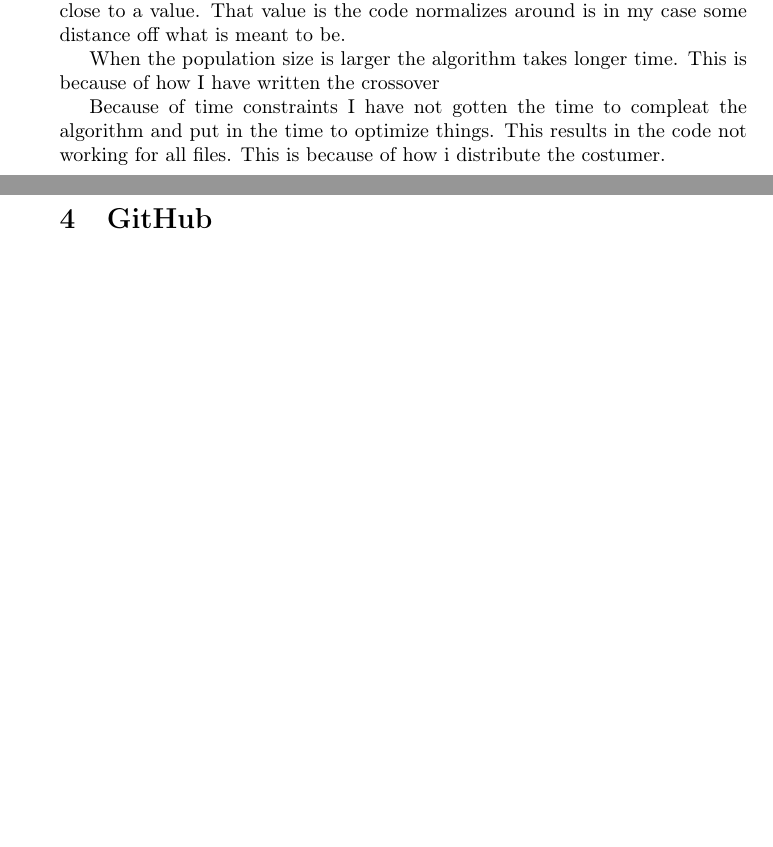
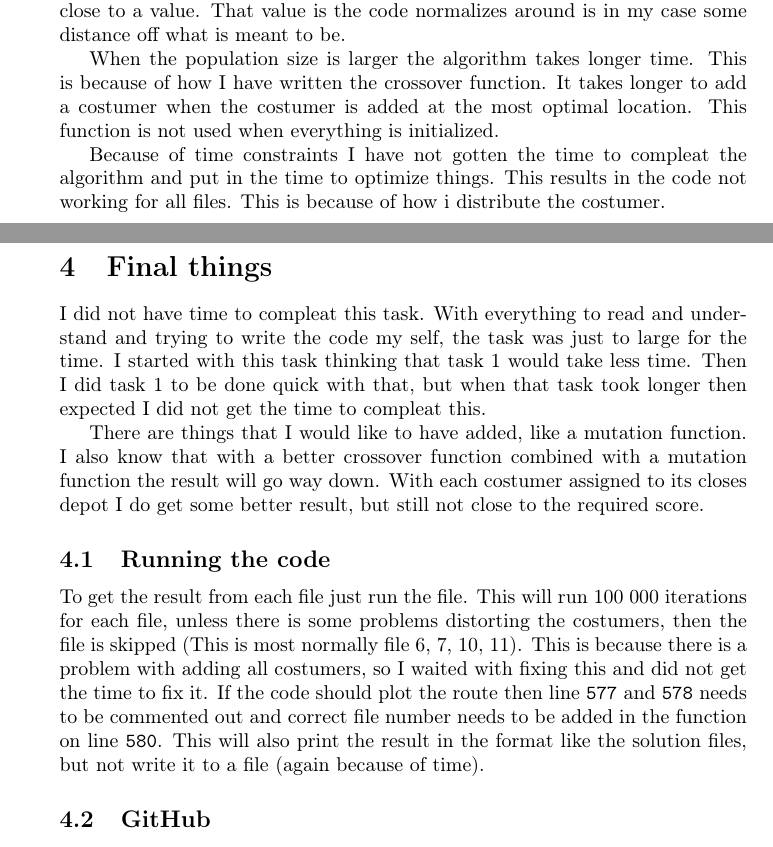
Before and after one commit to Tobhal/HIOF-Practical-machine-learning, a LaTeX document (Portfolio/Part 2/RepportP2.tex): two parts of pages 3 and 4 of 4, joined at a grey line, cut so that both start at the same text, the shorter picture padded with empty space. Compiled offline with pdfLaTeX.

Commit message:
More work

```diff
--- a/Portfolio/Part 2/RepportP2.tex
+++ b/Portfolio/Part 2/RepportP2.tex
@@ -70,11 +72,20 @@
     \subsection{My observations}
     I have found that at the start of the code running the learning/improvements are large and many. After some time the improvements slow down and normalize close to a value. That value is the code normalizes around is in my case some distance off what is meant to be.
 
-    When the population size is larger the algorithm takes longer time. This is because of how I have written the crossover
+    When the population size is larger the algorithm takes longer time. This is because of how I have written the crossover function. It takes longer to add a costumer when the costumer is added at the most optimal location. This function is not used when everything is initialized.
 
     Because of time constraints I have not gotten the time to compleat the algorithm and put in the time to optimize things. This results in the code not working for all files. This is because of how i distribute the costumer.
 
-    \section{GitHub}
+    \section{Final things}
+    I did not have time to compleat this task. With everything to read and understand and trying to write the code my self, the task was just to large for the time. I started with this task thinking that task 1 would take less time. Then I did task 1 to be done quick with that, but when that task took longer then expected I did not get the time to compleat this.
+
+    There are things that I would like to have added, like a mutation function. I also know that with a better crossover function combined with a mutation function the result will go way down. With each costumer assigned to its closes depot I do get some better result, but still not close to the required score.
+
+    \subsection{Running the code}
+    To get the result from each file just run the file. This will run 100 000 iterations for each file, unless there is some problems distorting the costumers, then the file is skipped (This is most normally file 6, 7, 10, 11). This is because there is a problem with adding all costumers, so I waited with fixing this and did not get the time to fix it.
+    If the code should plot the route then line \texttt{577} and \texttt{578} needs to be commented out and correct file number needs to be added in the function on line \texttt{580}. This will also print the result in the format like the solution files, but not write it to a file (again because of time).
+
+    \subsection{GitHub}
     I have used GitHub for version control. This means that the code is accessible on GitHub. The GitHub account the code is uploaded to is Tobhal (https://github.com/Tobhal) and is my own account.
 
 \end{document}
```
Also changed, not shown: Portfolio/Part 1/RepportP1.tex (+7 -3 lines), Portfolio/Part 1/RepportP1.pdf, Portfolio/Part 2/RepportP2.pdf, Portfolio/Part 2/RepportP2.tex (2 more changed lines), 1 other file.
